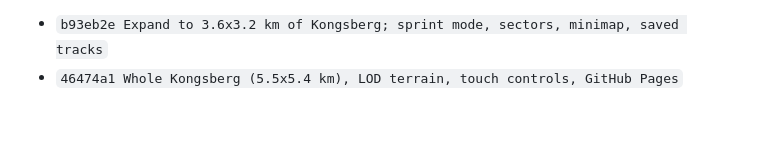
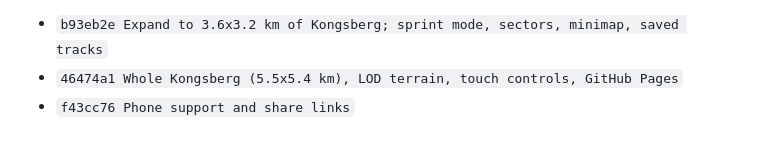
Before and after one commit to magnustobiassen1904/gateracer_web, a Markdown page: SESSION_LOG.md, the part around the change. GitHub-like rendering.

Commit message:
Log commit in SESSION_LOG

```diff
--- a/SESSION_LOG.md
+++ b/SESSION_LOG.md
@@ -82,3 +82,4 @@ fram; Magnus valgte 1 (løype i lenken) og ba om at det skal fungere på telefon
 **Ikke testet.** Fortsatt ingen ekte telefon i hus. Headless-test i 390 px bredde ser riktig ut.
 - `b93eb2e Expand to 3.6x3.2 km of Kongsberg; sprint mode, sectors, minimap, saved tracks`
 - `46474a1 Whole Kongsberg (5.5x5.4 km), LOD terrain, touch controls, GitHub Pages`
+- `f43cc76 Phone support and share links`
```
